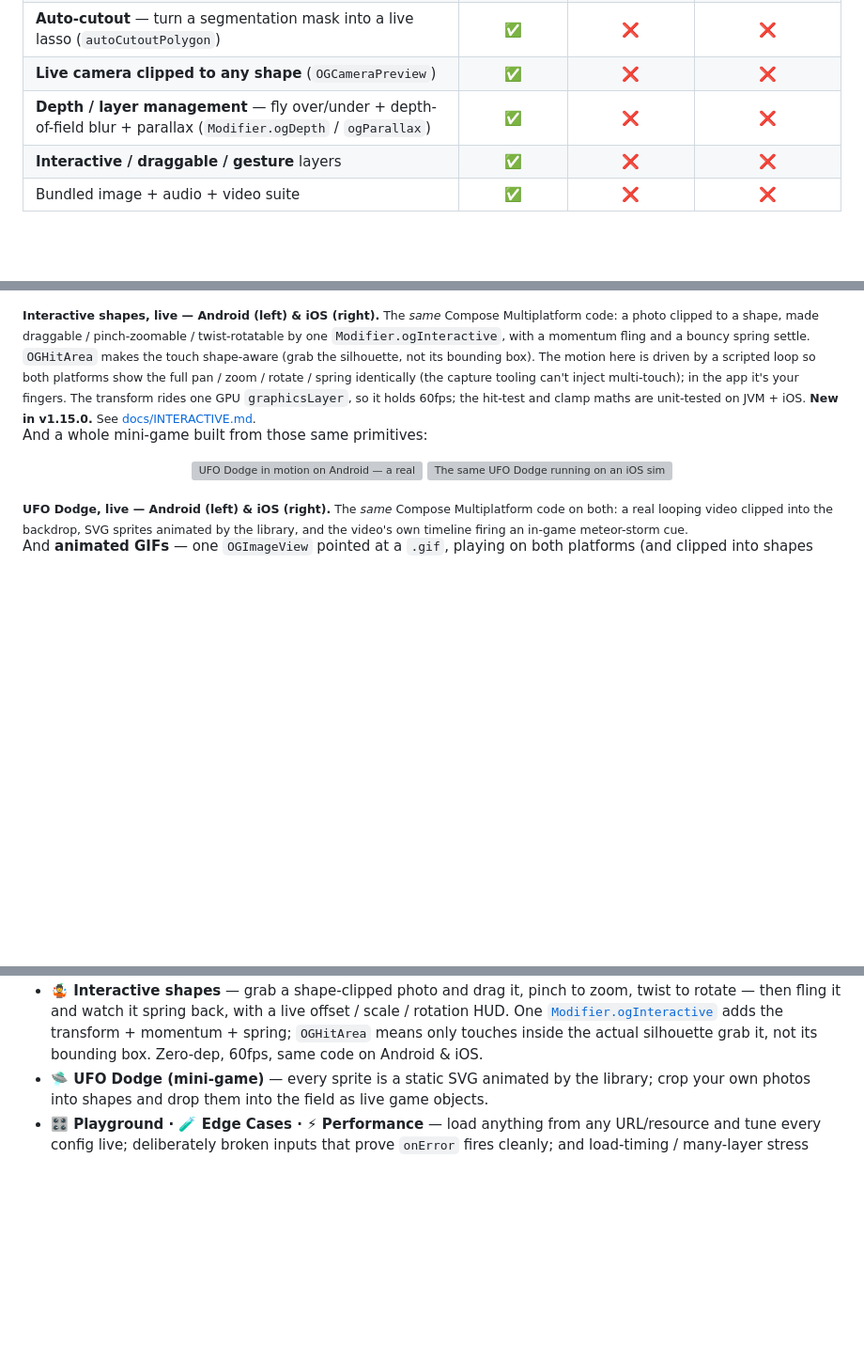
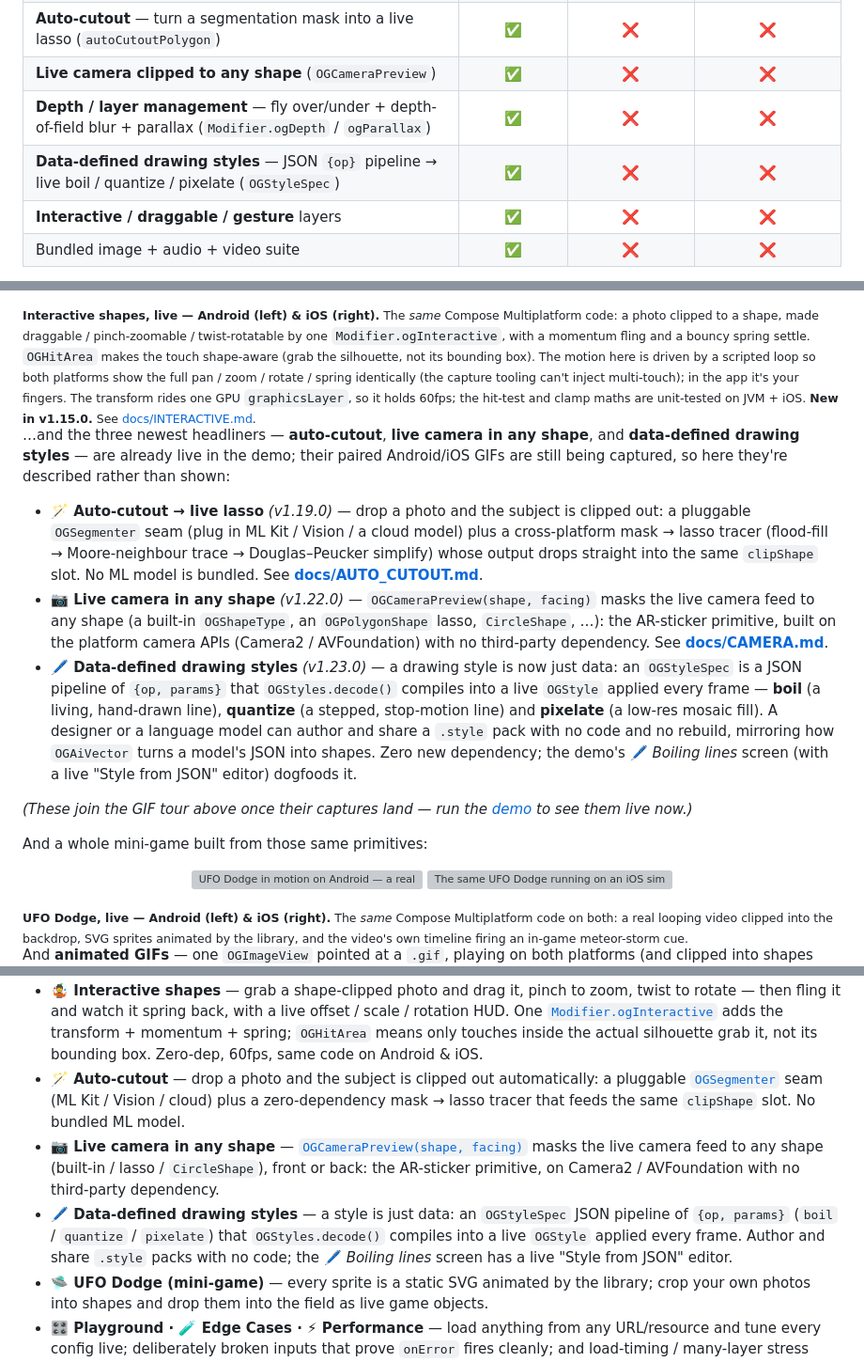
Before and after one commit to SolidKeyAB/kmpmedia, a Markdown page: README.md, 3 parts joined by grey strips. Shown at 94% size. GitHub-like rendering; blank space fills up the shorter version; grey boxes are pictures that could not be loaded.

Commit message:
docs: refresh README feature tour (auto-cutout, live camera, styles) + release checklist
The hand-written feature tour had drifted: the GIF chain and "What's inside"
list stopped before the three newest headliners, and the comparison table was
missing the styles pack. Add them as text now (no broken-image GIF blocks — the
paired Android/iOS captures are backfilled later):

- Comparison table: new 'Data-defined drawing styles' row.
- Feature tour: a text-only section for auto-cutout (1.19), live camera (1.22)
  and data-defined styles (1.23), each linking its doc / the demo.
- 'What's inside': bullets for the same three screens.
- docs/RELEASING.md step 1: a checklist item to refresh the README tour each
  release (the badge keeps the version current; the narrative is manual).

Co-Authored-By: Claude Opus 4.8 (1M context) <noreply@anthropic.com>

```diff
--- a/README.md
+++ b/README.md
@@ -29,6 +29,7 @@ Basic "show an SVG on both platforms" is now a solved problem (Coil 3, Kamel, Co
 | **Auto-cutout** — turn a segmentation mask into a live lasso (`autoCutoutPolygon`) | ✅ | ❌ | ❌ |
 | **Live camera clipped to any shape** (`OGCameraPreview`) | ✅ | ❌ | ❌ |
 | **Depth / layer management** — fly over/under + depth-of-field blur + parallax (`Modifier.ogDepth` / `ogParallax`) | ✅ | ❌ | ❌ |
+| **Data-defined drawing styles** — JSON `{op}` pipeline → live boil / quantize / pixelate (`OGStyleSpec`) | ✅ | ❌ | ❌ |
 | **Interactive / draggable / gesture** layers | ✅ | ❌ | ❌ |
 | Bundled image + audio + video suite | ✅ | ❌ | ❌ |
 
@@ -113,6 +114,14 @@ And the flagship **runtime-editable SVG** — one `.svg` parsed *once*, then any
 </p>
 <sub><b>Interactive shapes, live — Android (left) &amp; iOS (right).</b> The <i>same</i> Compose Multiplatform code: a photo clipped to a shape, made draggable / pinch-zoomable / twist-rotatable by one <code>Modifier.ogInteractive</code>, with a momentum fling and a bouncy spring settle. <code>OGHitArea</code> makes the touch shape-aware (grab the silhouette, not its bounding box). The motion here is driven by a scripted loop so both platforms show the full pan / zoom / rotate / spring identically (the capture tooling can't inject multi-touch); in the app it's your fingers. The transform rides one GPU <code>graphicsLayer</code>, so it holds 60fps; the hit-test and clamp maths are unit-tested on JVM + iOS. <b>New in v1.15.0.</b> See <a href="docs/INTERACTIVE.md">docs/INTERACTIVE.md</a>.</sub>
 
+…and the three newest headliners — **auto-cutout**, **live camera in any shape**, and **data-defined drawing styles** — are already live in the demo; their paired Android/iOS GIFs are still being captured, so here they're described rather than shown:
+
+- **🪄 Auto-cutout → live lasso** *(v1.19.0)* — drop a photo and the subject is clipped out: a pluggable `OGSegmenter` seam (plug in ML Kit / Vision / a cloud model) plus a cross-platform mask → lasso tracer (flood-fill → Moore-neighbour trace → Douglas–Peucker simplify) whose output drops straight into the same `clipShape` slot. No ML model is bundled. See [**docs/AUTO_CUTOUT.md**](docs/AUTO_CUTOUT.md).
+- **📷 Live camera in any shape** *(v1.22.0)* — `OGCameraPreview(shape, facing)` masks the live camera feed to any shape (a built-in `OGShapeType`, an `OGPolygonShape` lasso, `CircleShape`, …): the AR-sticker primitive, built on the platform camera APIs (Camera2 / AVFoundation) with no third-party dependency. See [**docs/CAMERA.md**](docs/CAMERA.md).
+- **🖊️ Data-defined drawing styles** *(v1.23.0)* — a drawing style is now just data: an `OGStyleSpec` is a JSON pipeline of `{op, params}` that `OGStyles.decode()` compiles into a live `OGStyle` applied every frame — **boil** (a living, hand-drawn line), **quantize** (a stepped, stop-motion line) and **pixelate** (a low-res mosaic fill). A designer or a language model can author and share a `.style` pack with no code and no rebuild, mirroring how `OGAiVector` turns a model's JSON into shapes. Zero new dependency; the demo's 🖊️ *Boiling lines* screen (with a live "Style from JSON" editor) dogfoods it.
+
+*(These join the GIF tour above once their captures land — run the [demo](https://github.com/SolidKeyAB/kmpmedia-demo/releases) to see them live now.)*
+
 And a whole mini-game built from those same primitives:
 
 <p align="center">
@@ -156,6 +165,9 @@ And **animated GIFs** — one `OGImageView` pointed at a `.gif`, playing on both
 - **🫧 Morph the clip itself** — the clip *mask* animates circle → diamond → triangle → lasso while a video and a GIF keep playing, all driven by one [`OGMorphShape`](docs/SHAPE_MORPH_CLIPS.md). Clipping moving media to a morphing outline at 60fps, identical on Android & iOS.
 - **🪶 Soft & multi-region masks** — feather a photo's edge into a vignette (`softEdge`), fade it along a gradient (`maskBrush`), or clip it to more than one region at once — two portholes, a diamond with a circular bite — with [`OGMultiRegionShape`](docs/SOFT_MASKS.md). Soft edges via one offscreen `DstIn` pass; multi-region via a path op computed once. Same code on Android & iOS.
 - **🤹 Interactive shapes** — grab a shape-clipped photo and drag it, pinch to zoom, twist to rotate — then fling it and watch it spring back, with a live offset / scale / rotation HUD. One [`Modifier.ogInteractive`](docs/INTERACTIVE.md) adds the transform + momentum + spring; `OGHitArea` means only touches inside the actual silhouette grab it, not its bounding box. Zero-dep, 60fps, same code on Android & iOS.
+- **🪄 Auto-cutout** — drop a photo and the subject is clipped out automatically: a pluggable [`OGSegmenter`](docs/AUTO_CUTOUT.md) seam (ML Kit / Vision / cloud) plus a zero-dependency mask → lasso tracer that feeds the same `clipShape` slot. No bundled ML model.
+- **📷 Live camera in any shape** — [`OGCameraPreview(shape, facing)`](docs/CAMERA.md) masks the live camera feed to any shape (built-in / lasso / `CircleShape`), front or back: the AR-sticker primitive, on Camera2 / AVFoundation with no third-party dependency.
+- **🖊️ Data-defined drawing styles** — a style is just data: an `OGStyleSpec` JSON pipeline of `{op, params}` (`boil` / `quantize` / `pixelate`) that `OGStyles.decode()` compiles into a live `OGStyle` applied every frame. Author and share `.style` packs with no code; the 🖊️ *Boiling lines* screen has a live "Style from JSON" editor.
 - **🛸 UFO Dodge (mini-game)** — every sprite is a static SVG animated by the library; crop your own photos into shapes and drop them into the field as live game objects.
 - **🎛️ Playground · 🧪 Edge Cases · ⚡ Performance** — load anything from any URL/resource and tune every config live; deliberately broken inputs that prove `onError` fires cleanly; and load-timing / many-layer stress benchmarks with live numbers.
 
```
Also changed, not shown: docs/RELEASING.md (+6 -0 lines).
